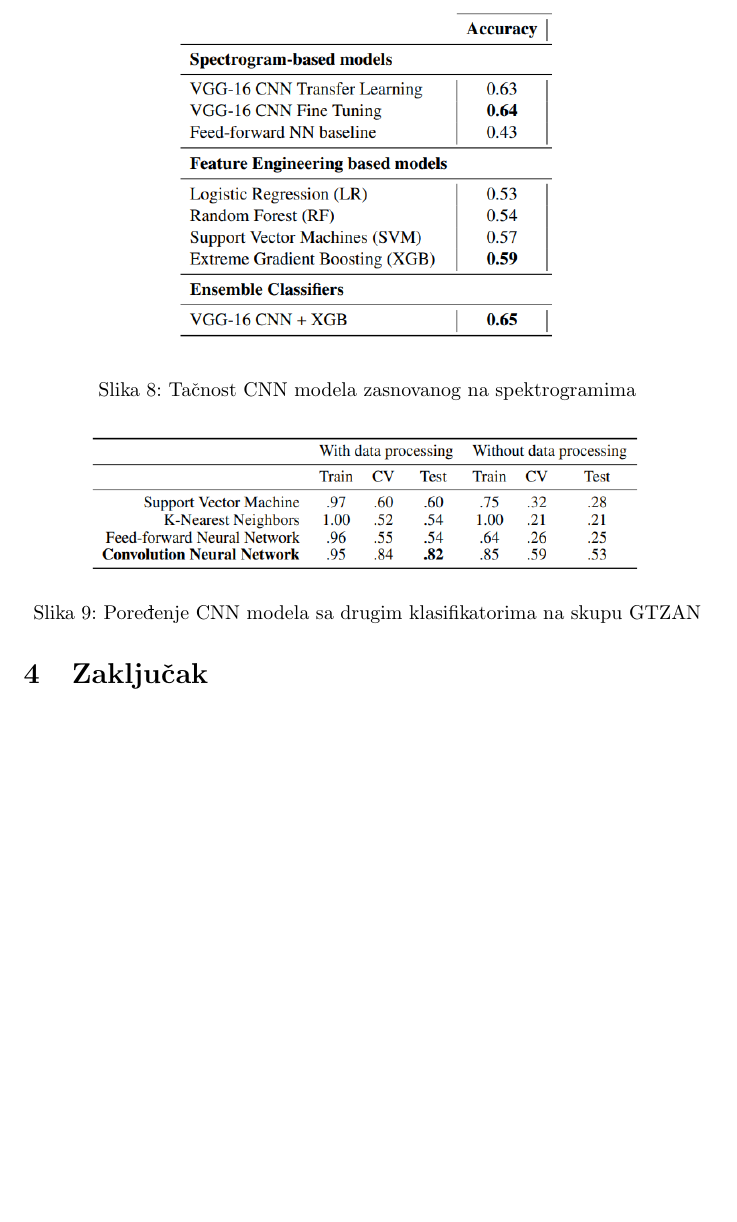
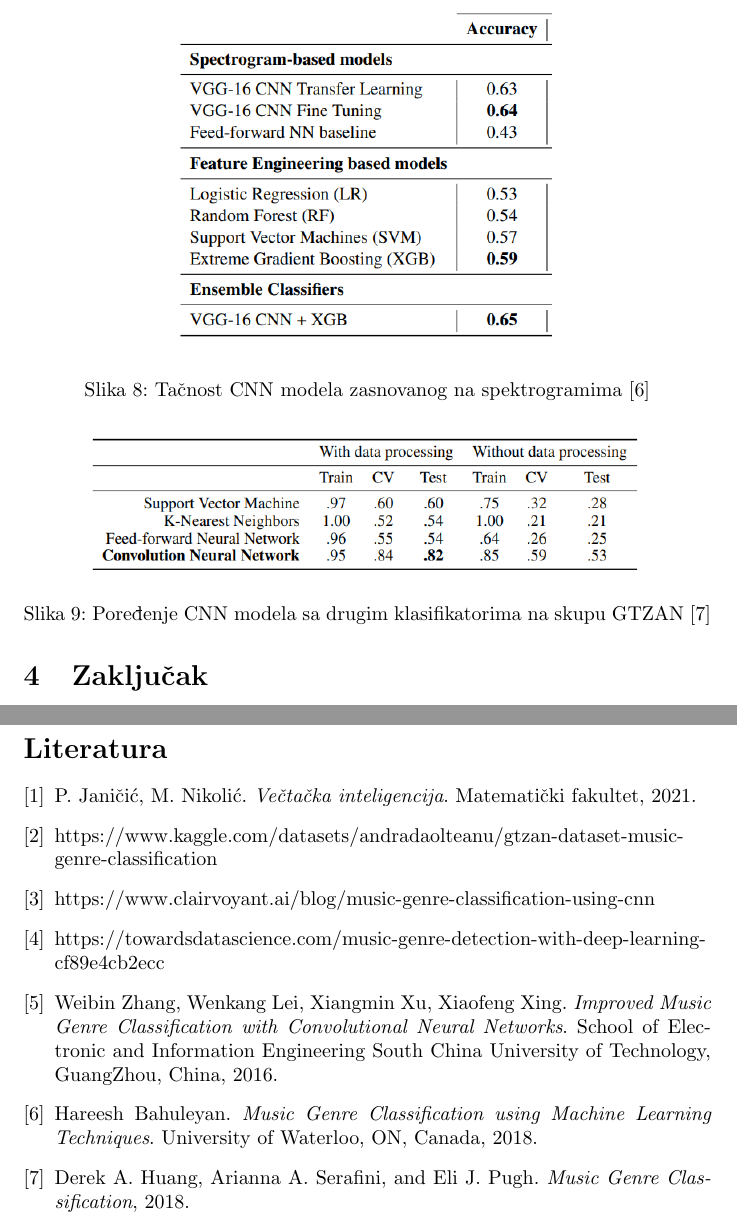
Before and after one commit to lucijamilicic/music-genre-classification, a LaTeX document (tex/music_genre_classification.tex): part of page 10 of 10 before the commit and two parts of pages 10 and 11 of 11 after it, the two joined at a grey line, cut so that both start at the same text, the shorter picture padded with empty space. Compiled offline with pdfLaTeX.

Commit message:
added references

```diff
--- a/tex/music_genre_classification.tex
+++ b/tex/music_genre_classification.tex
@@ -190,13 +190,13 @@ Različiti naučni radovi predlažu razne tehnike kojima je moguće povećati kv
 \begin{figure}[h]
 \centering
 \includegraphics[scale=0.8]{acc}
-\caption{Tačnost CNN modela zasnovanog na spektrogramima}
+\caption{Tačnost CNN modela zasnovanog na spektrogramima \cite{MLT-ACC}}
 \end{figure}
 
 \begin{figure}[h]
 \centering
 \includegraphics[scale=0.8]{cnn-compared}
-\caption{Poređenje CNN modela sa drugim klasifikatorima na skupu GTZAN}
+\caption{Poređenje CNN modela sa drugim klasifikatorima na skupu GTZAN \cite{MGC}}
 \end{figure}
 
 \newpage
@@ -207,4 +207,39 @@ U ovom radu su predstavljena dva različita pristupa za rešavanje problema klas
 
 Važno je napomenuti da je korišćeni skup podataka relativno mali i da ne može u potpunosti da prikaže benefite ovih pristupa.
 
+\newpage
+
+\begin{thebibliography}{9}
+
+    \bibitem{VI}
+    P. Janičić, M. Nikolić. \textit{Večtačka inteligencija}. Matematički fakultet, 2021.
+
+	\bibitem{GTZAN-dataset}
+	https://www.kaggle.com/datasets/andradaolteanu/gtzan-dataset-music-genre-classification
+
+	\bibitem{FCNN}
+	https://www.clairvoyant.ai/blog/music-genre-classification-using-cnn
+
+	\bibitem{Params}
+	https://towardsdatascience.com/music-genre-detection-with-deep-learning-cf89e4cb2ecc
+
+    \bibitem{}
+    Weibin Zhang, Wenkang Lei, Xiangmin Xu, Xiaofeng Xing. \textit{Improved Music Genre Classification with Convolutional Neural Networks}. School of Electronic and Information Engineering
+South China University of Technology, GuangZhou, China, 2016.
+
+	\bibitem{MLT-ACC}
+	Hareesh Bahuleyan. \textit{Music Genre Classification using Machine Learning Techniques}. University of Waterloo, ON, Canada, 2018.
+
+	\bibitem{MGC}
+	Derek A. Huang, Arianna A. Serafini, and Eli J. Pugh. \textit{Music Genre Classification}, 2018.
+
+
+
+
+
+
+
+\end{thebibliography}
+
+
 \end{document}
```
